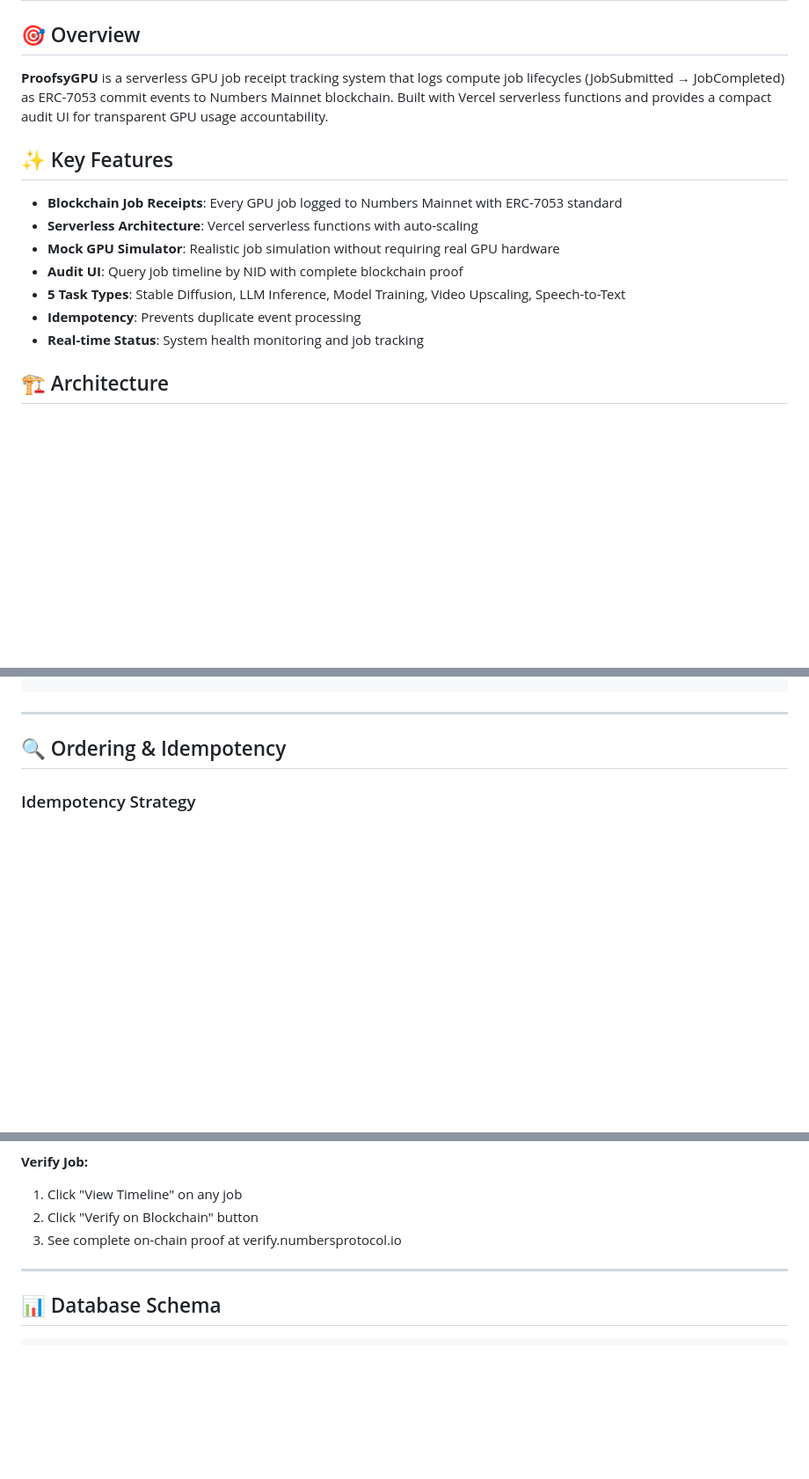
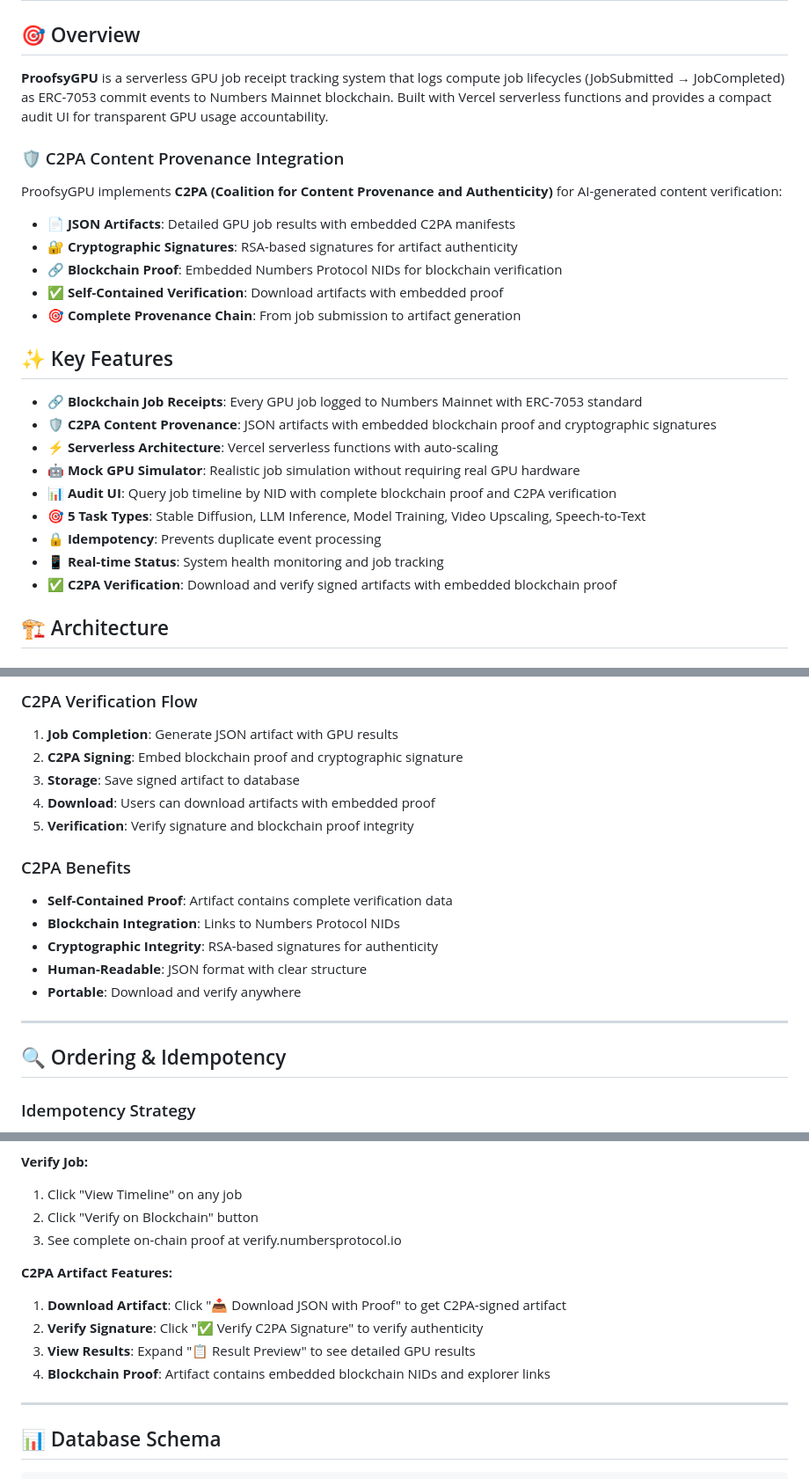
Before and after one commit to Modolo-oss/Proofsy-GPU, a Markdown page: README.md, 3 parts joined by grey strips. Shown at 88% size. GitHub-like rendering; blank space fills up the shorter version.

```diff
--- a/README.md
+++ b/README.md
@@ -4,15 +4,27 @@
 
 **ProofsyGPU** is a serverless GPU job receipt tracking system that logs compute job lifecycles (JobSubmitted → JobCompleted) as ERC-7053 commit events to Numbers Mainnet blockchain. Built with Vercel serverless functions and provides a compact audit UI for transparent GPU usage accountability.
 
+### 🛡️ C2PA Content Provenance Integration
+
+ProofsyGPU implements **C2PA (Coalition for Content Provenance and Authenticity)** for AI-generated content verification:
+
+- **📄 JSON Artifacts**: Detailed GPU job results with embedded C2PA manifests
+- **🔐 Cryptographic Signatures**: RSA-based signatures for artifact authenticity
+- **🔗 Blockchain Proof**: Embedded Numbers Protocol NIDs for blockchain verification
+- **✅ Self-Contained Verification**: Download artifacts with embedded proof
+- **🎯 Complete Provenance Chain**: From job submission to artifact generation
+
 ## ✨ Key Features
 
-- **Blockchain Job Receipts**: Every GPU job logged to Numbers Mainnet with ERC-7053 standard
-- **Serverless Architecture**: Vercel serverless functions with auto-scaling
-- **Mock GPU Simulator**: Realistic job simulation without requiring real GPU hardware
-- **Audit UI**: Query job timeline by NID with complete blockchain proof
-- **5 Task Types**: Stable Diffusion, LLM Inference, Model Training, Video Upscaling, Speech-to-Text
-- **Idempotency**: Prevents duplicate event processing
-- **Real-time Status**: System health monitoring and job tracking
+- **🔗 Blockchain Job Receipts**: Every GPU job logged to Numbers Mainnet with ERC-7053 standard
+- **🛡️ C2PA Content Provenance**: JSON artifacts with embedded blockchain proof and cryptographic signatures
+- **⚡ Serverless Architecture**: Vercel serverless functions with auto-scaling
+- **🤖 Mock GPU Simulator**: Realistic job simulation without requiring real GPU hardware
+- **📊 Audit UI**: Query job timeline by NID with complete blockchain proof and C2PA verification
+- **🎯 5 Task Types**: Stable Diffusion, LLM Inference, Model Training, Video Upscaling, Speech-to-Text
+- **🔒 Idempotency**: Prevents duplicate event processing
+- **📱 Real-time Status**: System health monitoring and job tracking
+- **✅ C2PA Verification**: Download and verify signed artifacts with embedded blockchain proof
 
 ## 🏗️ Architecture
 
@@ -390,3 +490,17 @@ GET /api/jobs/list
+### C2PA Verification Flow
+1. **Job Completion**: Generate JSON artifact with GPU results
+2. **C2PA Signing**: Embed blockchain proof and cryptographic signature
+3. **Storage**: Save signed artifact to database
+4. **Download**: Users can download artifacts with embedded proof
+5. **Verification**: Verify signature and blockchain proof integrity
+
+### C2PA Benefits
+- **Self-Contained Proof**: Artifact contains complete verification data
+- **Blockchain Integration**: Links to Numbers Protocol NIDs
+- **Cryptographic Integrity**: RSA-based signatures for authenticity
+- **Human-Readable**: JSON format with clear structure
+- **Portable**: Download and verify anywhere
+
 ---
 
 ## 🔍 Ordering & Idempotency
@@ -469,6 +583,12 @@ Every job receipt includes:
 2. Click "Verify on Blockchain" button
 3. See complete on-chain proof at verify.numbersprotocol.io
 
+**C2PA Artifact Features:**
+1. **Download Artifact**: Click "📥 Download JSON with Proof" to get C2PA-signed artifact
+2. **Verify Signature**: Click "✅ Verify C2PA Signature" to verify authenticity
+3. **View Results**: Expand "📋 Result Preview" to see detailed GPU results
+4. **Blockchain Proof**: Artifact contains embedded blockchain NIDs and explorer links
+
 ---
 
 ## 📊 Database Schema
```
Also changed, not shown: other parts of README.md (+89 -1 lines).
